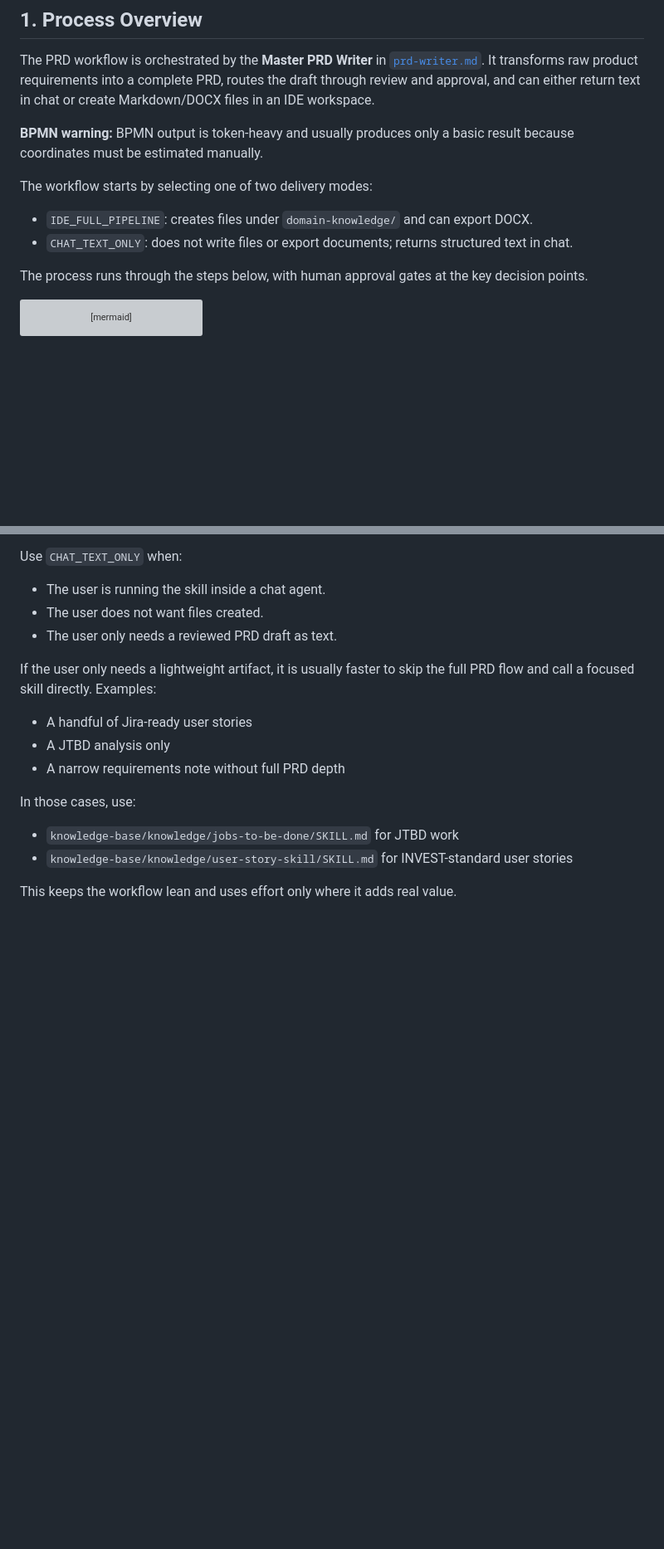
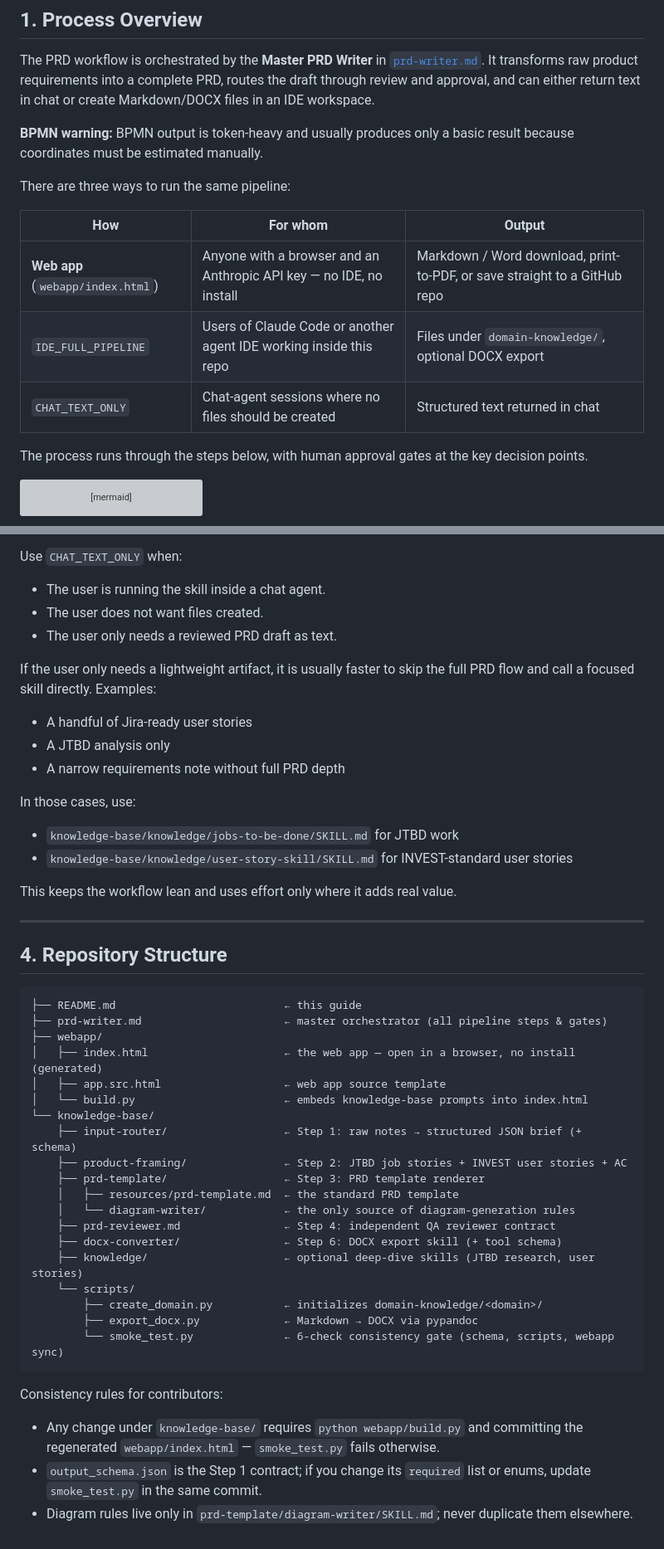
Before and after one commit to Tuon-Tun/Claude-Code--Path-To-Claude-Code-Executable, a Markdown page: README.md, 2 parts joined by grey strips. Shown at 83% size. Drawn GitHub-style; blank space fills up the shorter version; grey boxes are pictures that could not be loaded.

Commit message:
Expand README: three run modes table and repository structure guide
- Process overview now lists all three ways to run the pipeline (web
  app, IDE full pipeline, chat text-only) with audience and outputs.
- New section 4 documents the repository layout and the consistency
  rules contributors must follow (webapp rebuild, schema/smoke-test
  lockstep, single source of diagram rules).

https://claude.ai/code/session_015p7Pi1bkDNrStSjmoeZR8m

````diff
--- a/README.md
+++ b/README.md
@@ -74,10 +74,13 @@ The PRD workflow is orchestrated by the **Master PRD Writer** in [`prd-writer.md
 
 **BPMN warning:** BPMN output is token-heavy and usually produces only a basic result because coordinates must be estimated manually.
 
-The workflow starts by selecting one of two delivery modes:
+There are three ways to run the same pipeline:
 
-- `IDE_FULL_PIPELINE`: creates files under `domain-knowledge/` and can export DOCX.
-- `CHAT_TEXT_ONLY`: does not write files or export documents; returns structured text in chat.
+| How | For whom | Output |
+|-----|----------|--------|
+| **Web app** (`webapp/index.html`) | Anyone with a browser and an Anthropic API key — no IDE, no install | Markdown / Word download, print-to-PDF, or save straight to a GitHub repo |
+| `IDE_FULL_PIPELINE` | Users of Claude Code or another agent IDE working inside this repo | Files under `domain-knowledge/`, optional DOCX export |
+| `CHAT_TEXT_ONLY` | Chat-agent sessions where no files should be created | Structured text returned in chat |
 
 The process runs through the steps below, with human approval gates at the key decision points.
 
@@ -260,3 +263,35 @@ In those cases, use:
 - `knowledge-base/knowledge/user-story-skill/SKILL.md` for INVEST-standard user stories
 
 This keeps the workflow lean and uses effort only where it adds real value.
+
+---
+
+## 4. Repository Structure
+
+```
+├── README.md                          ← this guide
+├── prd-writer.md                      ← master orchestrator (all pipeline steps & gates)
+├── webapp/
+│   ├── index.html                     ← the web app — open in a browser, no install (generated)
+│   ├── app.src.html                   ← web app source template
+│   └── build.py                       ← embeds knowledge-base prompts into index.html
+└── knowledge-base/
+    ├── input-router/                  ← Step 1: raw notes → structured JSON brief (+ schema)
+    ├── product-framing/               ← Step 2: JTBD job stories + INVEST user stories + AC
+    ├── prd-template/                  ← Step 3: PRD template renderer
+    │   ├── resources/prd-template.md  ← the standard PRD template
+    │   └── diagram-writer/            ← the only source of diagram-generation rules
+    ├── prd-reviewer.md                ← Step 4: independent QA reviewer contract
+    ├── docx-converter/                ← Step 6: DOCX export skill (+ tool schema)
+    ├── knowledge/                     ← optional deep-dive skills (JTBD research, user stories)
+    └── scripts/
+        ├── create_domain.py           ← initializes domain-knowledge/<domain>/
+        ├── export_docx.py             ← Markdown → DOCX via pypandoc
+        └── smoke_test.py              ← 6-check consistency gate (schema, scripts, webapp sync)
+```
+
+Consistency rules for contributors:
+
+- Any change under `knowledge-base/` requires `python webapp/build.py` and committing the regenerated `webapp/index.html` — `smoke_test.py` fails otherwise.
+- `output_schema.json` is the Step 1 contract; if you change its `required` list or enums, update `smoke_test.py` in the same commit.
+- Diagram rules live only in `prd-template/diagram-writer/SKILL.md`; never duplicate them elsewhere.
````
